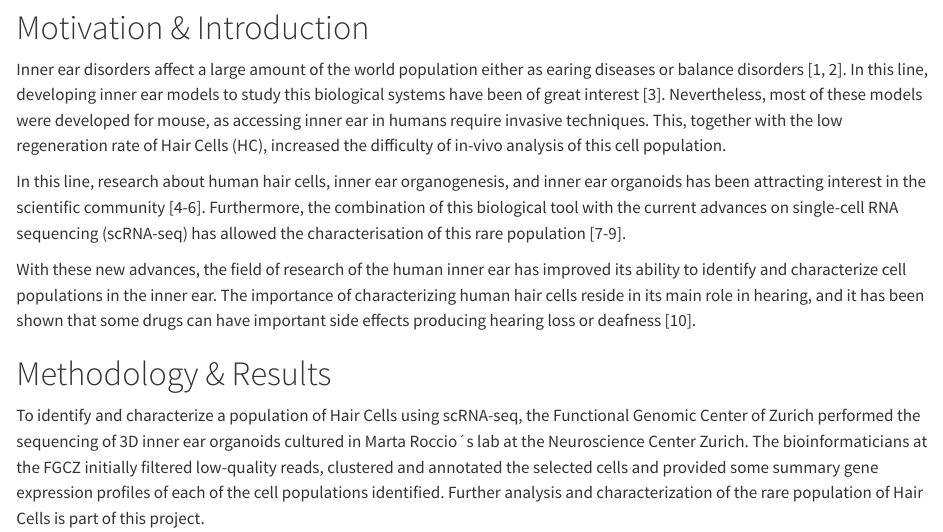
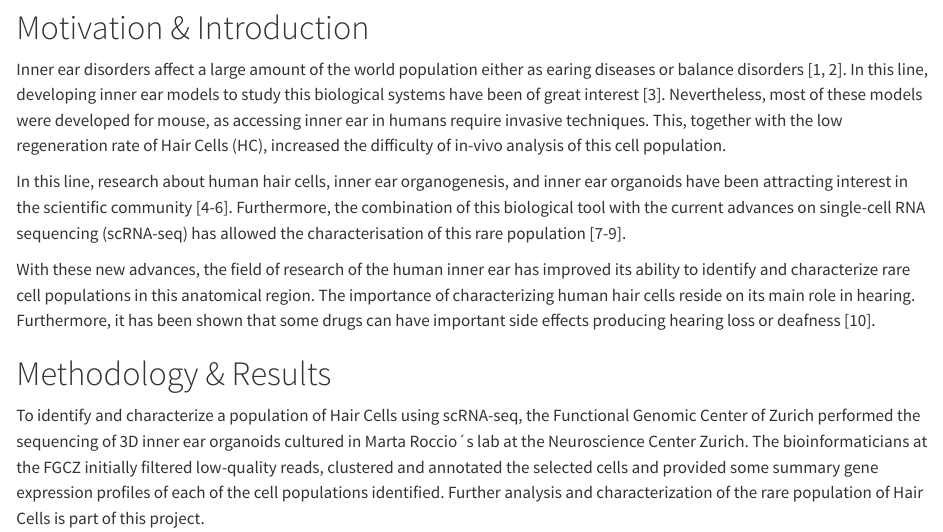
Before and after one commit to jfcarre/sta426_project, a Quarto document (FinalReport.qmd): the page in a window 1100 px wide, from 1570 px down. Rendered offline with R 4.5, knitr and Pandoc in place of Quarto, with nearby package versions; some code elsewhere in the file could not run offline; long lines of code are wrapped.

Commit message:
some changes

```diff
--- a/FinalReport.qmd
+++ b/FinalReport.qmd
@@ -41,9 +41,9 @@ The main contributions of this project are related to the identification of Hair
 
 Inner ear disorders affect a large amount of the world population either as earing diseases or balance disorders [1, 2]. In this line, developing inner ear models to study this biological systems have been of great interest [3]. Nevertheless, most of these models were developed for mouse, as accessing inner ear in humans require invasive techniques. This, together with the low regeneration rate of Hair Cells (HC), increased the difficulty of in-vivo analysis of this cell population.
 
-In this line, research about human hair cells, inner ear organogenesis, and inner ear organoids has been attracting interest in the scientific community [4-6]. Furthermore, the combination of this biological tool with the current advances on single-cell RNA sequencing (scRNA-seq) has allowed the characterisation of this rare population [7-9].
+In this line, research about human hair cells, inner ear organogenesis, and inner ear organoids have been attracting interest in the scientific community [4-6]. Furthermore, the combination of this biological tool with the current advances on single-cell RNA sequencing (scRNA-seq) has allowed the characterisation of this rare population [7-9].
 
-With these new advances, the field of research of the human inner ear has improved its ability to identify and characterize cell populations in the inner ear. The importance of characterizing human hair cells reside in its main role in hearing, and it has been shown that some drugs can have important side effects producing hearing loss or deafness [10].
+With these new advances, the field of research of the human inner ear has improved its ability to identify and characterize rare cell populations in this anatomical region. The importance of characterizing human hair cells reside on its main role in hearing. Furthermore, it has been shown that some drugs can have important side effects producing hearing loss or deafness [10].
 
 # Methodology & Results
 
```
